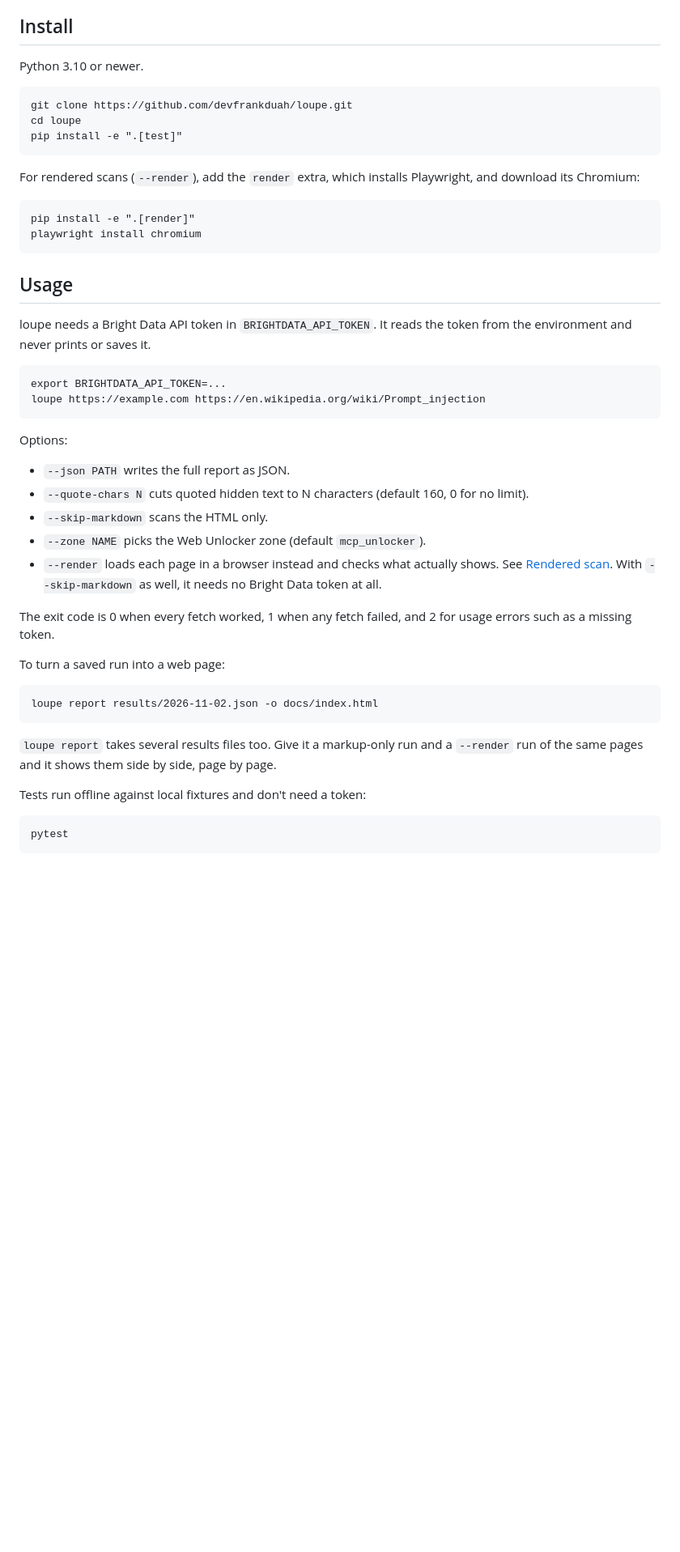
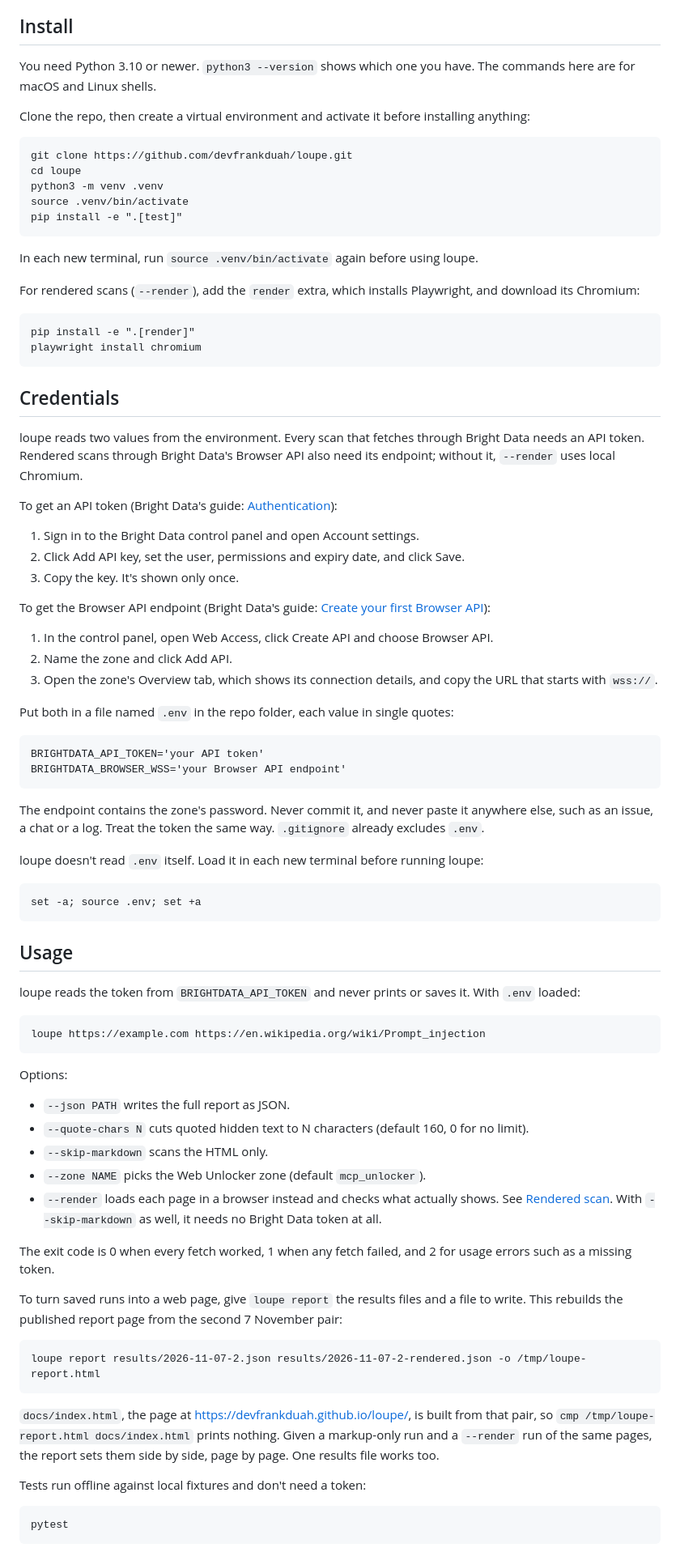
Before and after one commit to devfrankduah/loupe, a Markdown page: README.md, the part around one of its changes. Shown at 81% size. GitHub-like rendering; blank space fills up the shorter version.

Commit message:
Add setup and credential steps, name loupe report in the help, retake screenshots
The README now creates a virtual environment before installing, explains
how to get a Bright Data API token and the Browser API endpoint and keep
them in .env, and rebuilds the published page from the second 7 November
pair into /tmp instead of overwriting docs/index.html. loupe --help names
the report subcommand. Both screenshots are retaken from the live page.

````diff
--- a/README.md
+++ b/README.md
@@ -8,13 +8,19 @@ Agents don't look at pages. They read them, usually as raw HTML or as markdown c
 
 ## Install
 
-Python 3.10 or newer.
+You need Python 3.10 or newer. `python3 --version` shows which one you have. The commands here are for macOS and Linux shells.
+
+Clone the repo, then create a virtual environment and activate it before installing anything:
 
 ```
 git clone https://github.com/devfrankduah/loupe.git
 cd loupe
+python3 -m venv .venv
+source .venv/bin/activate
 pip install -e ".[test]"
 ```
+
+In each new terminal, run `source .venv/bin/activate` again before using loupe.
 
 For rendered scans (`--render`), add the `render` extra, which installs Playwright, and download its Chromium:
 
@@ -23,12 +29,42 @@ pip install -e ".[render]"
 playwright install chromium
 ```
 
+## Credentials
+
+loupe reads two values from the environment. Every scan that fetches through Bright Data needs an API token. Rendered scans through Bright Data's Browser API also need its endpoint; without it, `--render` uses local Chromium.
+
+To get an API token (Bright Data's guide: [Authentication](https://docs.brightdata.com/api-reference/authentication)):
+
+1. Sign in to the Bright Data control panel and open Account settings.
+2. Click Add API key, set the user, permissions and expiry date, and click Save.
+3. Copy the key. It's shown only once.
+
+To get the Browser API endpoint (Bright Data's guide: [Create your first Browser API](https://docs.brightdata.com/products/scraping-browser/quickstart)):
+
+1. In the control panel, open Web Access, click Create API and choose Browser API.
+2. Name the zone and click Add API.
+3. Open the zone's Overview tab, which shows its connection details, and copy the URL that starts with `wss://`.
+
+Put both in a file named `.env` in the repo folder, each value in single quotes:
+
+```
+BRIGHTDATA_API_TOKEN='your API token'
+BRIGHTDATA_BROWSER_WSS='your Browser API endpoint'
+```
+
+The endpoint contains the zone's password. Never commit it, and never paste it anywhere else, such as an issue, a chat or a log. Treat the token the same way. `.gitignore` already excludes `.env`.
+
+loupe doesn't read `.env` itself. Load it in each new terminal before running loupe:
+
+```
+set -a; source .env; set +a
+```
+
 ## Usage
 
-loupe needs a Bright Data API token in `BRIGHTDATA_API_TOKEN`. It reads the token from the environment and never prints or saves it.
+loupe reads the token from `BRIGHTDATA_API_TOKEN` and never prints or saves it. With `.env` loaded:
 
 ```
-export BRIGHTDATA_API_TOKEN=...
 loupe https://example.com https://en.wikipedia.org/wiki/Prompt_injection
 ```
 
@@ -42,13 +78,13 @@ Options:
 
 The exit code is 0 when every fetch worked, 1 when any fetch failed, and 2 for usage errors such as a missing token.
 
-To turn a saved run into a web page:
+To turn saved runs into a web page, give `loupe report` the results files and a file to write. This rebuilds the published report page from the second 7 November pair:
 
 ```
-loupe report results/2026-11-02.json -o docs/index.html
+loupe report results/2026-11-07-2.json results/2026-11-07-2-rendered.json -o /tmp/loupe-report.html
 ```
 
-`loupe report` takes several results files too. Give it a markup-only run and a `--render` run of the same pages and it shows them side by side, page by page.
+`docs/index.html`, the page at https://devfrankduah.github.io/loupe/, is built from that pair, so `cmp /tmp/loupe-report.html docs/index.html` prints nothing. Given a markup-only run and a `--render` run of the same pages, the report sets them side by side, page by page. One results file works too.
 
 Tests run offline against local fixtures and don't need a token:
 
````
Also changed, not shown: other parts of README.md (+1 -1 lines), docs/screenshot-desktop.png, docs/screenshot-phone.png, 2 other files.
